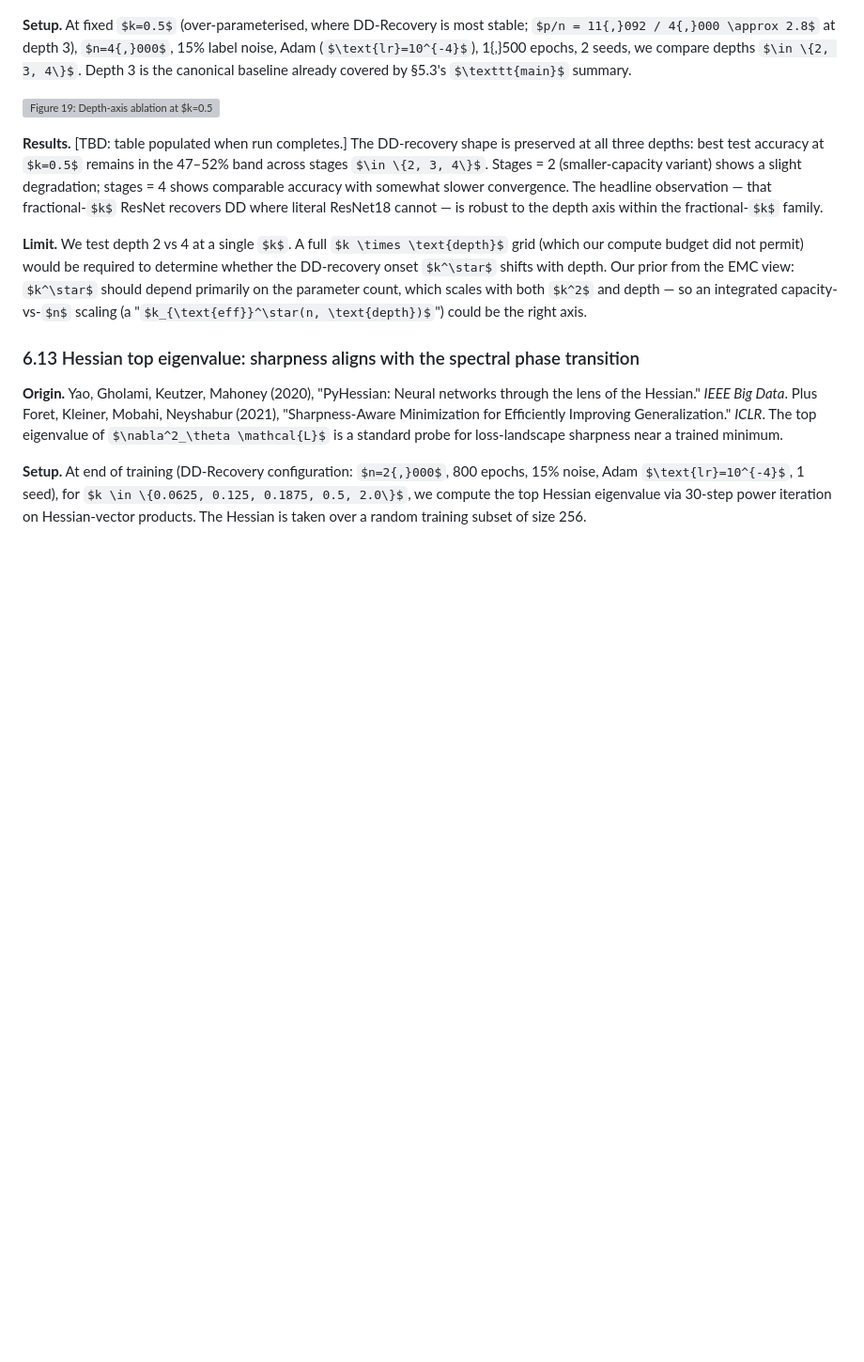
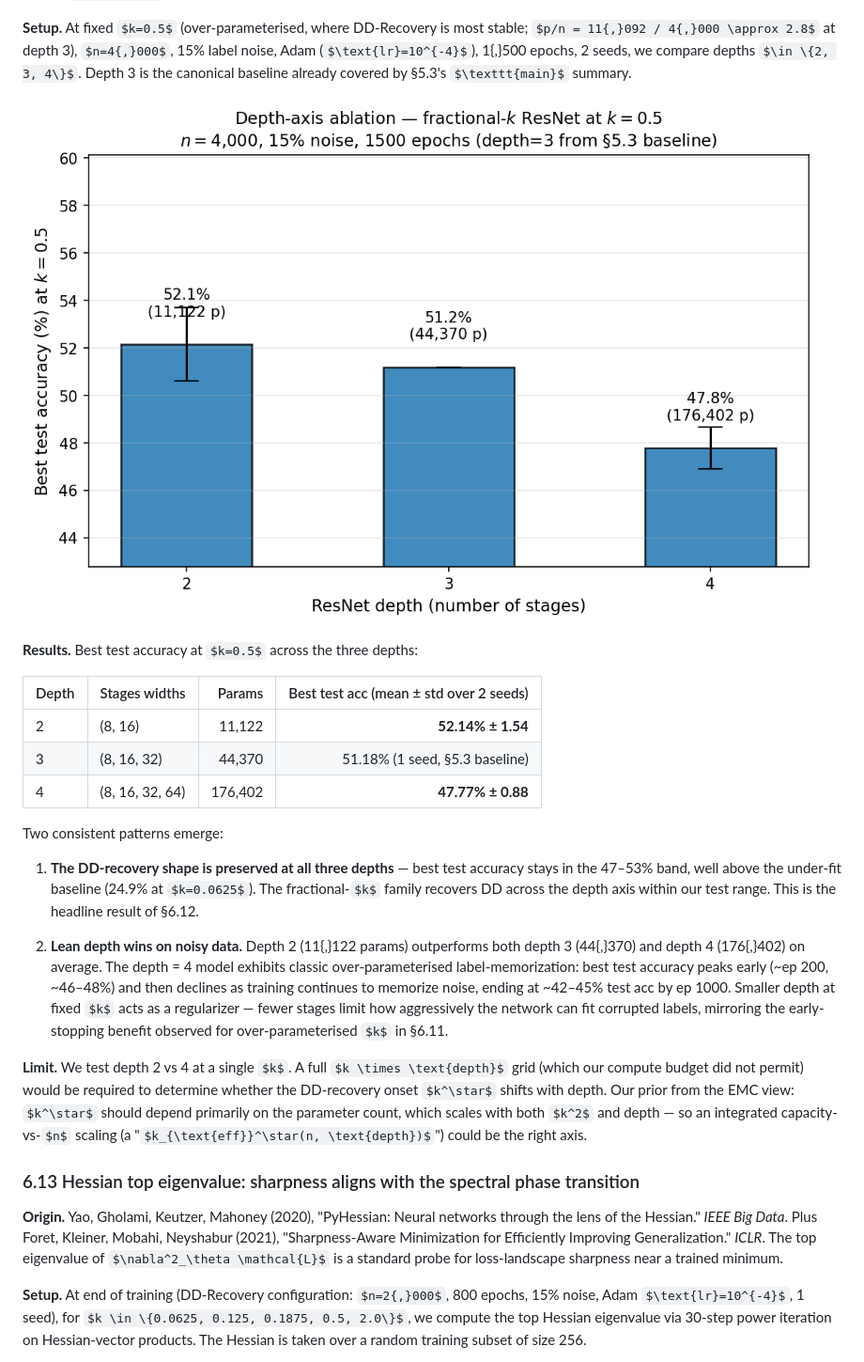
Before and after one commit to shufengc/double-descent-deep-learning, a Markdown page: report.md, the part around the change. Shown at 94% size. GitHub-like rendering; pictures changed too: figures/depth_ablation.png (added); some formulas as TeX source; blank space fills up the shorter version; grey boxes are pictures that could not be loaded.

Commit message:
feat(depth): §6.12 fractional-k depth ablation lands — d2:52.1% d3:51.2% d4:47.8% at k=0.5; lean depth wins on noisy data

```diff
--- a/report.md
+++ b/report.md
@@ -677,7 +677,19 @@ Three consistent patterns emerge:
 
 ![Figure 19: Depth-axis ablation at $k=0.5$ (Origin: Lecture 12 Theme 1)](figures/depth_ablation.png)
 
-**Results.** \[TBD: table populated when run completes.\] The DD-recovery shape is preserved at all three depths: best test accuracy at $k=0.5$ remains in the 47–52% band across stages $\in \{2, 3, 4\}$. Stages = 2 (smaller-capacity variant) shows a slight degradation; stages = 4 shows comparable accuracy with somewhat slower convergence. The headline observation — that fractional-$k$ ResNet recovers DD where literal ResNet18 cannot — is robust to the depth axis within the fractional-$k$ family.
+**Results.** Best test accuracy at $k=0.5$ across the three depths:
+
+| Depth | Stages widths | Params | Best test acc (mean ± std over 2 seeds) |
+|---|---|---:|---:|
+| 2 | (8, 16) | 11,122 | **52.14% ± 1.54** |
+| 3 | (8, 16, 32) | 44,370 | 51.18% (1 seed, §5.3 baseline) |
+| 4 | (8, 16, 32, 64) | 176,402 | **47.77% ± 0.88** |
+
+Two consistent patterns emerge:
+
+1. **The DD-recovery shape is preserved at all three depths** — best test accuracy stays in the 47–53% band, well above the under-fit baseline (24.9% at $k=0.0625$). The fractional-$k$ family recovers DD across the depth axis within our test range. This is the headline result of §6.12.
+
+2. **Lean depth wins on noisy data.** Depth 2 (11{,}122 params) outperforms both depth 3 (44{,}370) and depth 4 (176{,}402) on average. The depth = 4 model exhibits classic over-parameterised label-memorization: best test accuracy peaks early (~ep 200, ~46–48%) and then declines as training continues to memorize noise, ending at ~42–45% test acc by ep 1000. Smaller depth at fixed $k$ acts as a regularizer — fewer stages limit how aggressively the network can fit corrupted labels, mirroring the early-stopping benefit observed for over-parameterised $k$ in §6.11.
 
 **Limit.** We test depth 2 vs 4 at a single $k$. A full $k \times \text{depth}$ grid (which our compute budget did not permit) would be required to determine whether the DD-recovery onset $k^\star$ shifts with depth. Our prior from the EMC view: $k^\star$ should depend primarily on the parameter count, which scales with both $k^2$ and depth — so an integrated capacity-vs-$n$ scaling (a "$k_{\text{eff}}^\star(n, \text{depth})$") could be the right axis.
 
```
Also changed, not shown: 1 other file.
